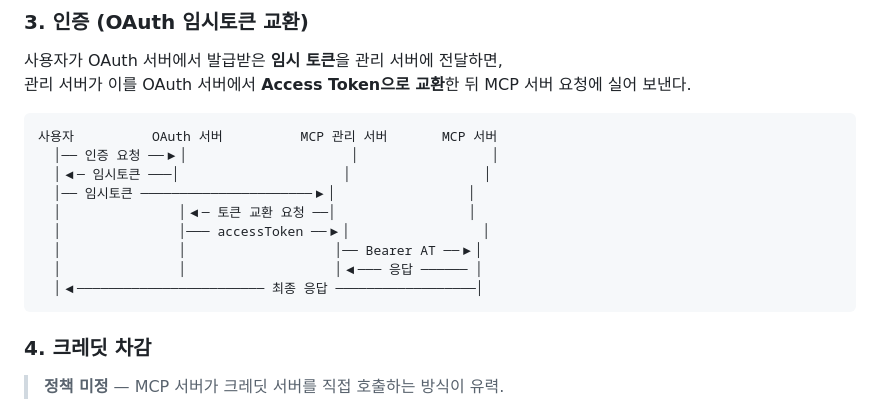
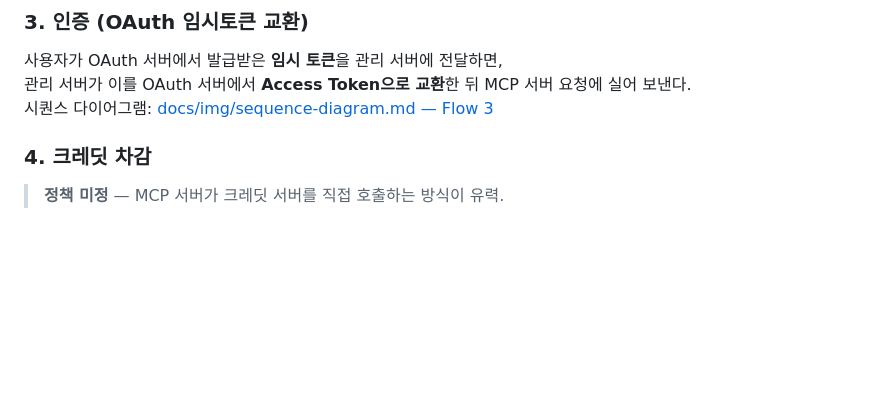
Before and after one commit to theo-s-park/POC_MCP_Ochestrator, a Markdown page: docs/management-server-role.md, the part around one of its changes. GitHub-like rendering; blank space fills up the shorter version.

Commit message:
docs: management-server-role에서 전체 아키텍처, OAuth 시퀀스 섹션 제거

````diff
--- a/docs/management-server-role.md
+++ b/docs/management-server-role.md
@@ -50,18 +50,7 @@ tools/call { name: "hwpx_to_pdf", args: {...} }
 
 사용자가 OAuth 서버에서 발급받은 **임시 토큰**을 관리 서버에 전달하면,
 관리 서버가 이를 OAuth 서버에서 **Access Token으로 교환**한 뒤 MCP 서버 요청에 실어 보낸다.
-
-```
-사용자          OAuth 서버          MCP 관리 서버       MCP 서버
-  │── 인증 요청 ──▶│                     │                 │
-  │◀─ 임시토큰 ───│                     │                 │
-  │── 임시토큰 ──────────────────────▶│                 │
-  │               │◀─ 토큰 교환 요청 ──│                 │
-  │               │─── accessToken ──▶│                 │
-  │               │                   │── Bearer AT ──▶│
-  │               │                   │◀─── 응답 ────── │
-  │◀──────────────────────── 최종 응답 ──────────────────│
-```
+시퀀스 다이어그램: [docs/img/sequence-diagram.md — Flow 3](./img/sequence-diagram.md)
 
 ### 4. 크레딧 차감
 
````
Also changed, not shown: other parts of docs/management-server-role.md (+0 -72 lines).
